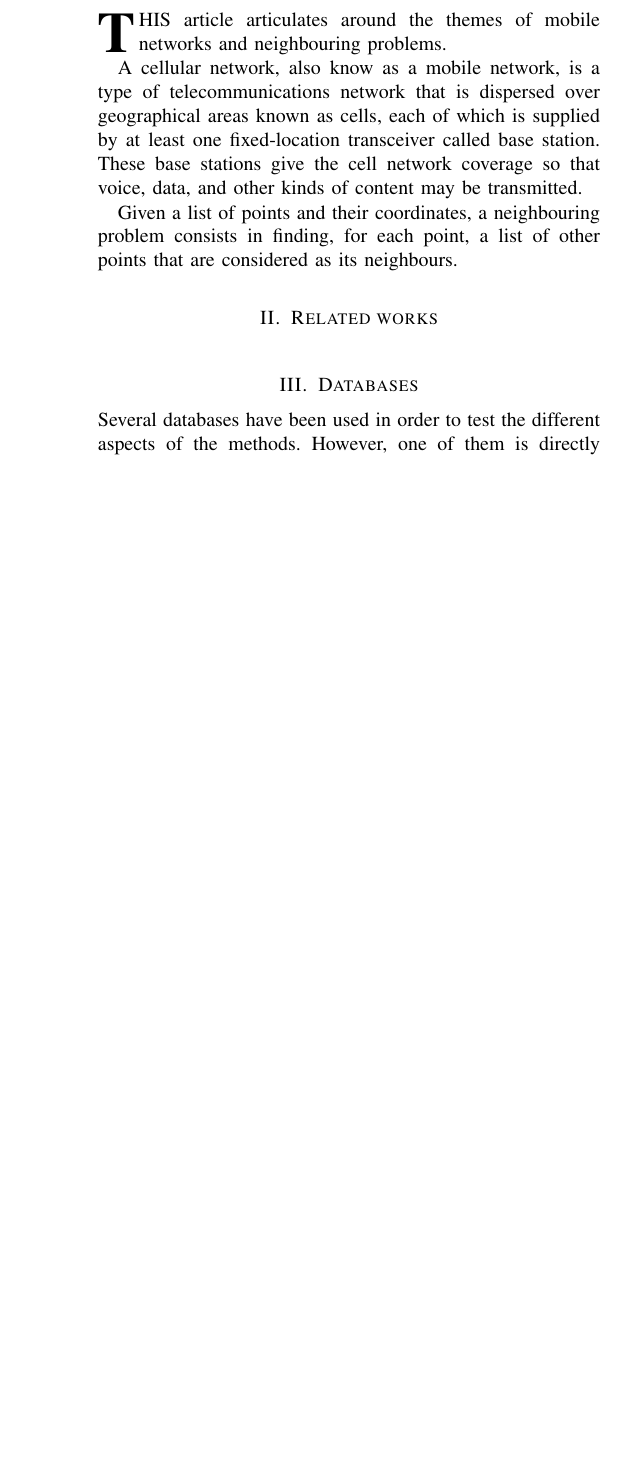
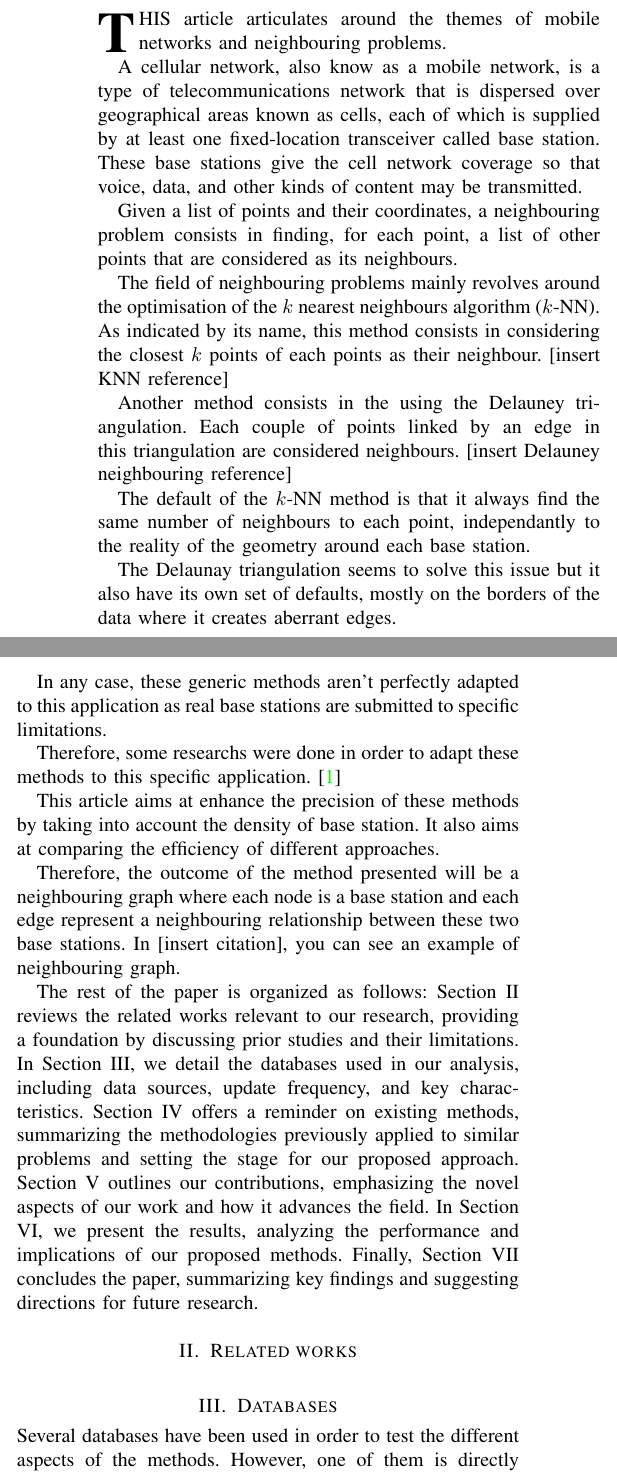
Before and after one commit to pmehaud/article_intership_cvut_24, a LaTeX paper (article.tex): part of one column of page 1 of 4 before the commit and two parts of the columns of page 1 of 4 after it, the two joined at a grey line, cut so that both start at the same text, the shorter picture padded with empty space. Compiled offline with pdfLaTeX; a missing font is replaced by an installed copy or a similar font; a LaTeX package or settings file that is missing is left out.

Commit message:
new intro + grammar correction

```diff
--- a/article.tex
+++ b/article.tex
@@ -75,6 +75,27 @@ brendan.sevellec@insa-rouen.fr}}
     A cellular network, also know as a mobile network, is a type of telecommunications network that is dispersed over geographical areas known as cells, each of which is supplied by at least one fixed-location transceiver called base station. These base stations give the cell network coverage so that voice, data, and other kinds of content may be transmitted.
 
     Given a list of points and their coordinates, a neighbouring problem consists in finding, for each point, a list of other points that are considered as its neighbours.
+
+    The field of neighbouring problems mainly revolves around the optimisation of the $k$ nearest neighbours algorithm ($k$-NN).
+    As indicated by its name, this method consists in considering the closest $k$ points of each points as their neighbour.
+    [insert KNN reference]
+
+    Another method consists in the using the Delauney triangulation. Each couple of points linked by an edge in this triangulation are considered neighbours.
+    [insert Delauney neighbouring reference]
+
+    The default of the $k$-NN method is that it always find the same number of neighbours to each point, independantly to the reality of the geometry around each base station.
+
+    The Delaunay triangulation seems to solve this issue but it also have its own set of defaults, mostly on the borders of the data where it creates aberrant edges.
+
+    In any case, these generic methods aren't perfectly adapted to this application as real base stations are submitted to specific limitations.
+
+    Therefore, some researchs were done in order to adapt these methods to this specific application. \cite{patent_neighs}
+
+    This article aims at enhance the precision of these methods by taking into account the density of base station. It also aims at comparing the efficiency of different approaches.
+
+    Therefore, the outcome of the method presented will be a neighbouring graph where each node is a base station and each edge represent a neighbouring relationship between these two base stations. In [insert citation], you can see an example of neighbouring graph.
+
+    The rest of the paper is organized as follows: Section II reviews the related works relevant to our research, providing a foundation by discussing prior studies and their limitations. In Section III, we detail the databases used in our analysis, including data sources, update frequency, and key characteristics. Section IV offers a reminder on existing methods, summarizing the methodologies previously applied to similar problems and setting the stage for our proposed approach. Section V outlines our contributions, emphasizing the novel aspects of our work and how it advances the field. In Section VI, we present the results, analyzing the performance and implications of our proposed methods. Finally, Section VII concludes the paper, summarizing key findings and suggesting directions for future research.
 
 \section{Related works}
     \noindent
```
Also changed, not shown: article.tex (4 more changed lines).
